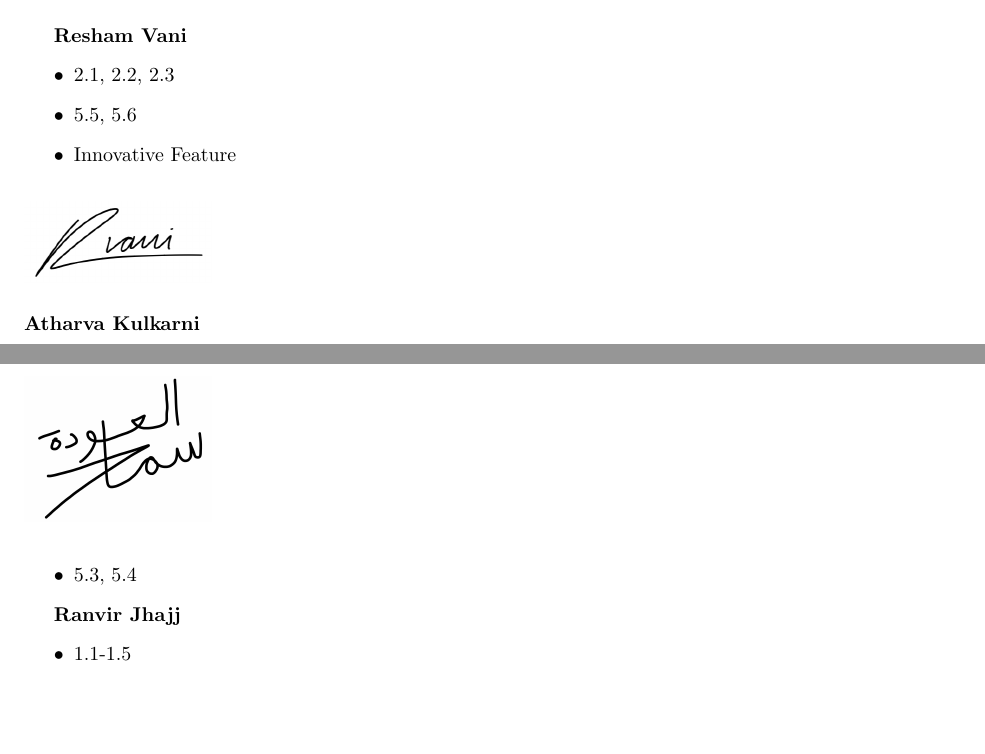
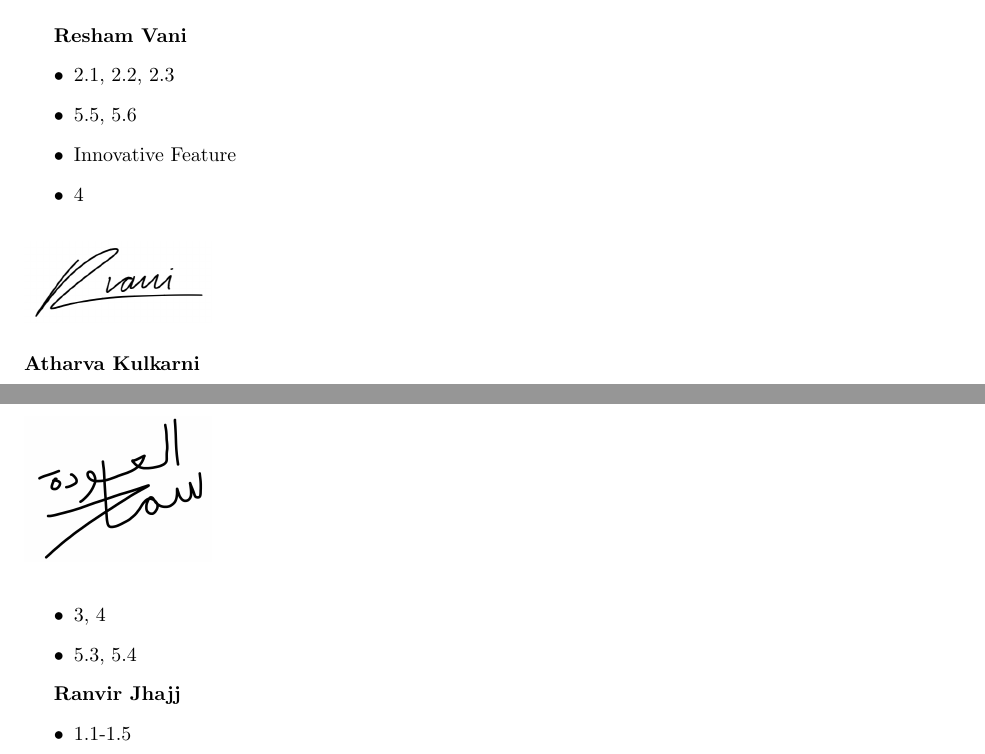
Before and after one commit to rv810/3A04-T02-Team3, a LaTeX document (deliverable 1/SE3A04_D1_Template.tex): two parts of pages 21 and 22 of 22, joined at a grey line, cut so that both start at the same text, the shorter picture padded with empty space. Compiled offline with pdfLaTeX.

Commit message:
updated division of labour for D1

```diff
--- a/deliverable 1/SE3A04_D1_Template.tex
+++ b/deliverable 1/SE3A04_D1_Template.tex
@@ -98,6 +98,7 @@ Include a Division of Labour sheet which indicates the contributions of each tea
 	\item 2.1, 2.2, 2.3
 	\item 5.5, 5.6
 	\item Innovative Feature
+	\item 4
 \end{itemize}
 
 \begin{figure}[h!]
```
